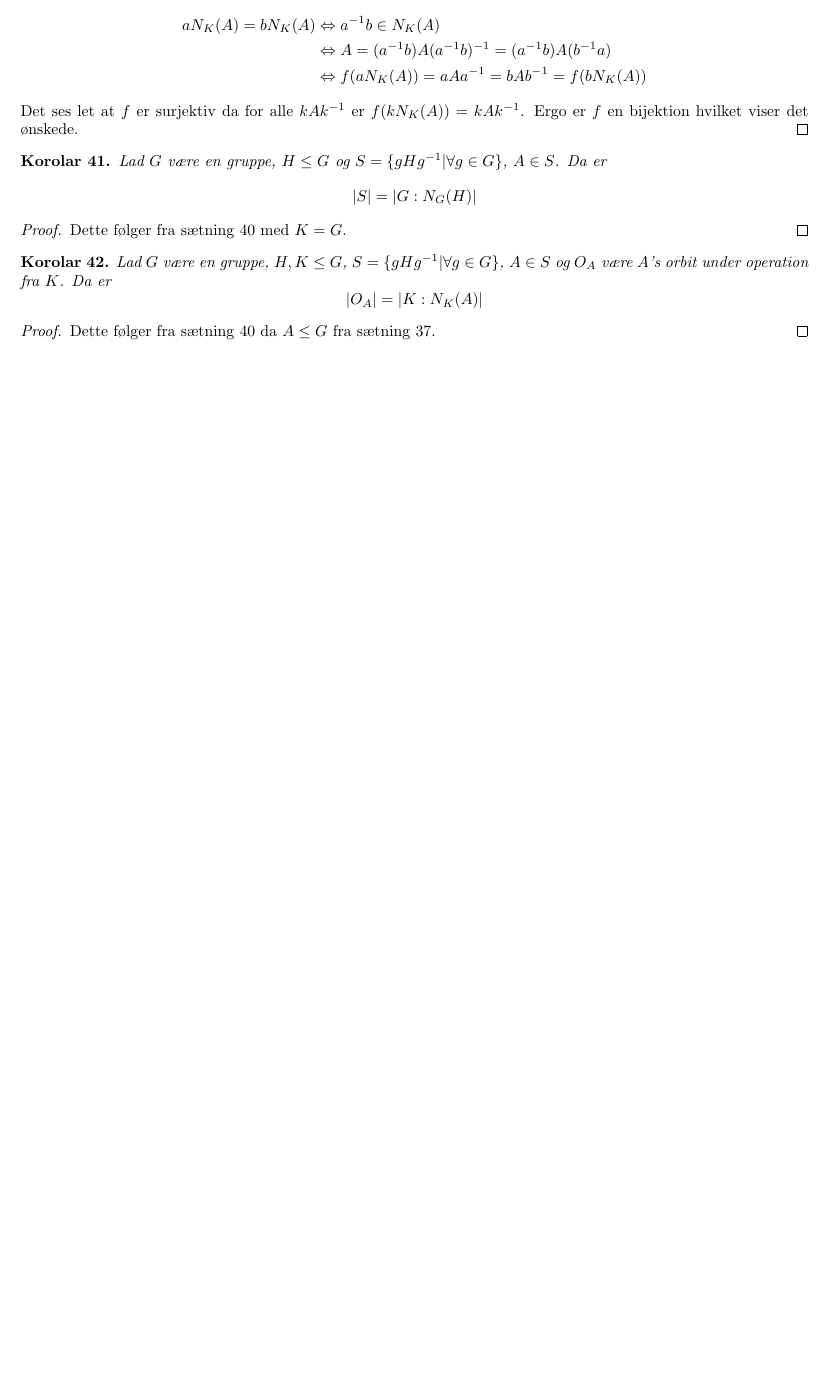
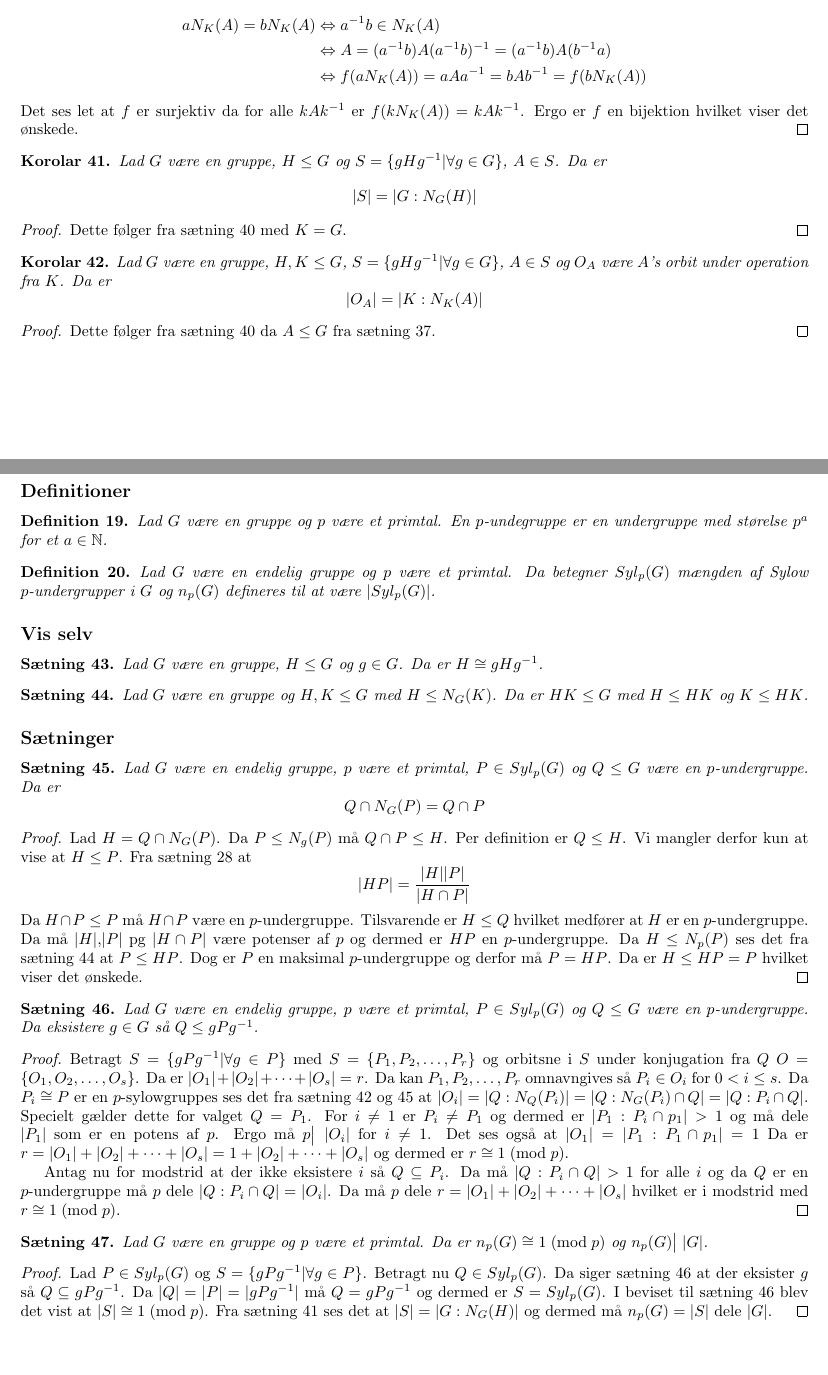
Before and after one commit to siffer331/AbstraktAlgebra, a LaTeX document (main.tex): part of page 12 of 12 before the commit and two parts of pages 12 and 13 of 13 after it, the two joined at a grey line, cut so that both start at the same text, the shorter picture padded with empty space. Compiled offline with pdfLaTeX.

Commit message:
Dagnes opdatering

```diff
--- a/main.tex
+++ b/main.tex
@@ -697,8 +697,14 @@
 			af Sylow $p$-undergrupper i $G$ og $n_p(G)$ defineres til at være $|Syl_p(G)|$.
 		\end{defi}
 		\subsection*{Vis selv}
+		\begin{setn}
+			Lad $G$ være en gruppe, $H \le G$ og $g \in G$. Da er $H \cong gHg\inv$.
+		\end{setn}
 		\begin{setn} \label{HKGrup}
 			Lad $G$ være en gruppe og $H,K \le G$ med $H \le N_G(K)$. Da er $HK \le G$ med
 			$H \le HK$ og $K \le HK$.
 		\end{setn}
 		\subsection*{Sætninger}
+		\begin{setn} \label{SylNormCap}
+			Lad $G$ være en endelig gruppe, $p$ være et primtal, $P \in Syl_p(G)$
+			og $Q \le G$ være en $p$-undergruppe. Da er
@@ -719,10 +722,42 @@
 			at $P \le HP$. Dog er $P$ en maksimal $p$-undergruppe og derfor må
 			$P = HP$. Da er $H \le HP = P$ hvilket viser det ønskede.
 		\end{proof}
-		\begin{setn}
-			Lad $G$ være en gruppe, $p$ være et primtal, $P \in Syl_p(G)$ og $Q \le G$
+		\begin{setn} \label{Syl2}
+			Lad $G$ være en endelig gruppe, $p$ være et primtal, $P \in Syl_p(G)$ og $Q \le G$
 			være en $p$-undergruppe. Da eksistere $g \in G$ så $Q \le gPg\inv$.
 		\end{setn}
+		\begin{proof}
+			Betragt $S = \{gPg\inv| \forall g \in P\}$ med $S = \{P_1,P_2,\dots,P_r\}$
+			og orbitsne i $S$ under konjugation fra $Q$ $O = \{O_1,O_2,\dots,O_s\}$.
+			Da er $|O_1|+|O_2|+\dots+|O_s| = r$. Da kan $P_1,P_2,\dots,P_r$ omnavngives
+			så $P_i \in O_i$ for $0<i\le s$. Da $P_i \cong P$ er en $p$-sylowgruppes ses
+			det fra sætning \ref{OrbStø} og \ref{SylNormCap} at
+			$|O_i| = |Q: N_Q(P_i)| = |Q: N_G(P_i)\cap Q| = |Q:P_i\cap Q|$.
+			Specielt gælder dette for valget $Q = P_1$. For $i \ne 1$ er
+			$P_i \ne P_1$ og dermed er $|P_1:P_i\cap p_1| > 1$ og må dele $|P_1|$
+			som er en potens af $p$. Ergo må $p \big | \; |O_i|$ for $i \ne 1$.
+			Det ses også at $|O_1| = |P_1:P_1\cap p_1| = 1$
+			Da er $r = |O_1|+|O_2|+\dots+|O_s| = 1 + |O_2|+\dots+|O_s|$
+			og dermed er $r \cong 1 \; (\mathrm{mod}\; p)$.
+
+			Antag nu for modstrid at der ikke eksistere $i$ så $Q \subseteq P_i$.
+			Da må $|Q:P_i\cap Q| > 1$ for alle $i$ og da $Q$ er en $p$-undergruppe må
+			$p$ dele $|Q:P_i\cap Q| = |O_i|$. Da må $p$ dele $r = |O_1|+|O_2|+\dots+|O_s|$
+			hvilket er i modstrid med $r \cong 1 \; (\mathrm{mod}\; p)$.
+		\end{proof}
+		\begin{setn} \label{Syl3}
+			Lad $G$ være en gruppe og $p$ være et primtal.
+			Da er $n_p(G) \cong 1 \; (\mathrm{mod}\; p)$ og $n_p(G) \big| \; |G|$.
+		\end{setn}
+		\begin{proof}
+			Lad $P \in Syl_p(G)$ og $S = \{gPg\inv| \forall g \in P\}$. Betragt nu $Q \in Syl_p(G)$.
+			Da siger sætning \ref{Syl2} at der eksister $g$ så $Q \subseteq gPg\inv$.
+			Da $|Q| = |P| = |gPg\inv|$ må $Q = gPg\inv$ og dermed er $S = Syl_p(G)$.
+			I beviset til sætning \ref{Syl2} blev det vist at $|S| \cong 1  \; (\mathrm{mod}\; p)$.
+			Fra sætning \ref{ConjTal} ses det at $|S| = |G:N_G(H)|$ og dermed
+			må $n_p(G) = |S|$ dele $|G|$.
+		\end{proof}
+	\ud{
 		\subsection*{Opsamling}
 		\subsection*{Definitioner}
 		\subsection*{Sætninger}
```
Also changed, not shown: main.pdf, main.tex (15 more changed lines).
